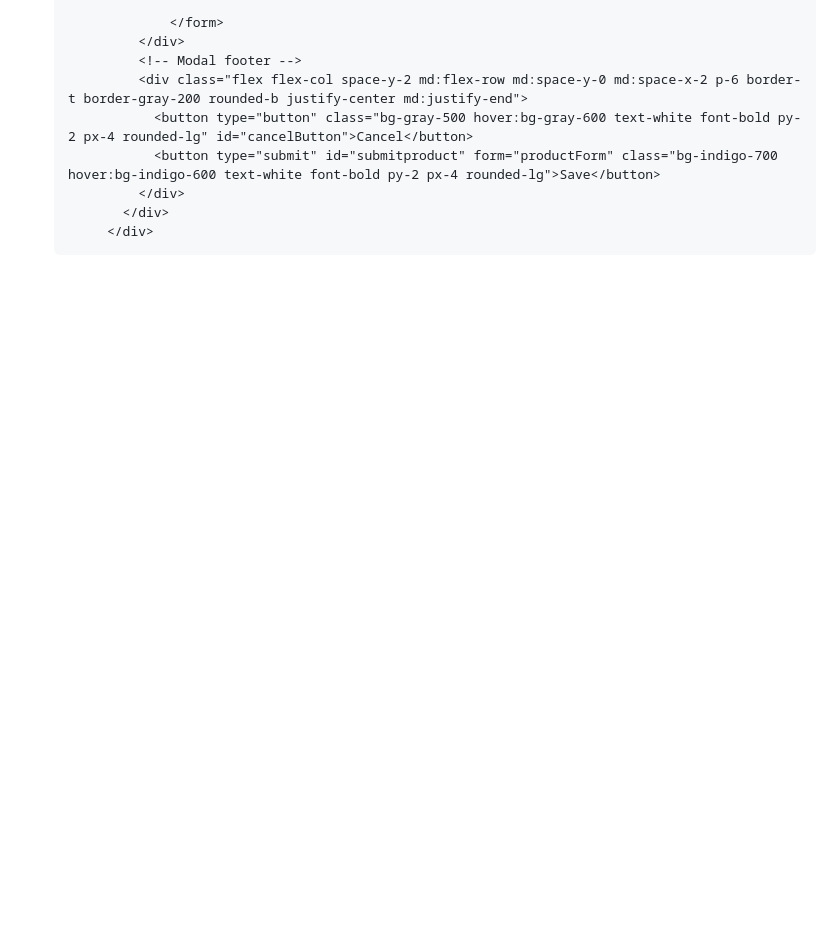
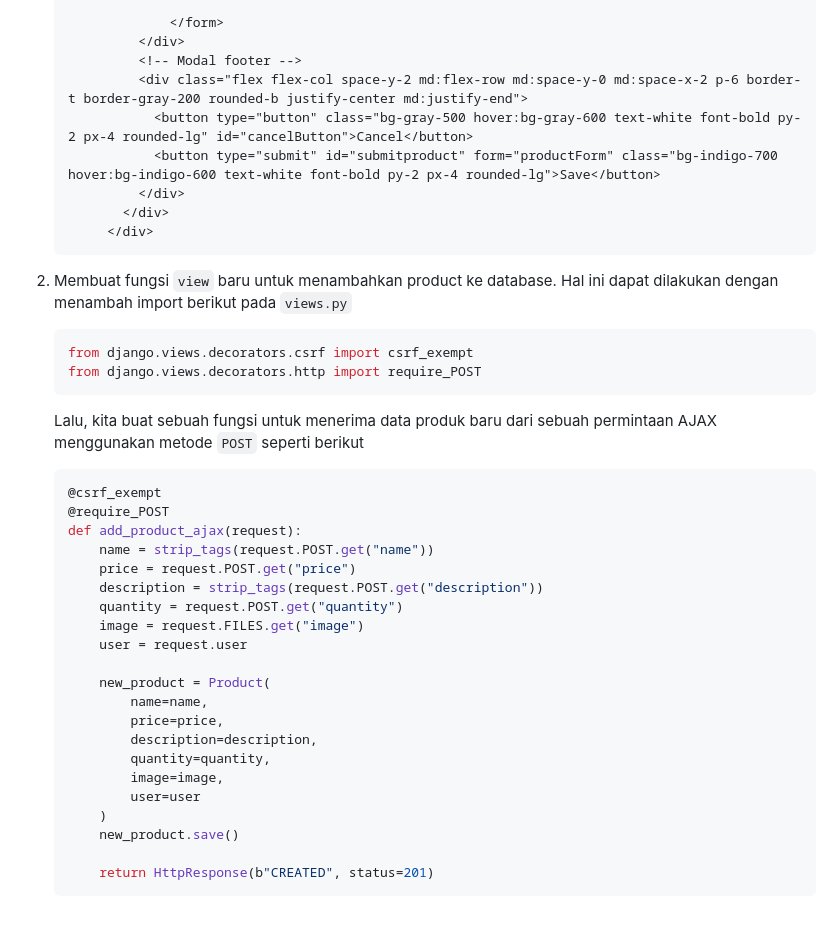
Before and after one commit to danferdiansyah/grime, a Markdown page: README.md, the part around the change. Drawn GitHub-style; blank space fills up the shorter version.

````diff
--- a/README.md
+++ b/README.md
@@ -145,3 +145,33 @@ View Grime's live website here: [Grime Deployment Page](http://daniel-ferdiansya
           </div>
         </div>
    ```
+
+2. Membuat fungsi `view` baru untuk menambahkan product ke database. Hal ini dapat dilakukan dengan menambah import berikut pada `views.py`
+   ```python
+   from django.views.decorators.csrf import csrf_exempt
+   from django.views.decorators.http import require_POST
+   ```
+   Lalu, kita buat sebuah fungsi untuk menerima data produk baru dari sebuah permintaan AJAX menggunakan metode `POST` seperti berikut
+   ```python
+   @csrf_exempt
+   @require_POST
+   def add_product_ajax(request):
+       name = strip_tags(request.POST.get("name"))
+       price = request.POST.get("price")
+       description = strip_tags(request.POST.get("description"))
+       quantity = request.POST.get("quantity")
+       image = request.FILES.get("image")
+       user = request.user
+
+       new_product = Product(
+           name=name,
+           price=price,
+           description=description,
+           quantity=quantity,
+           image=image,
+           user=user
+       )
+       new_product.save()
+
+       return HttpResponse(b"CREATED", status=201)
+   ```
````
